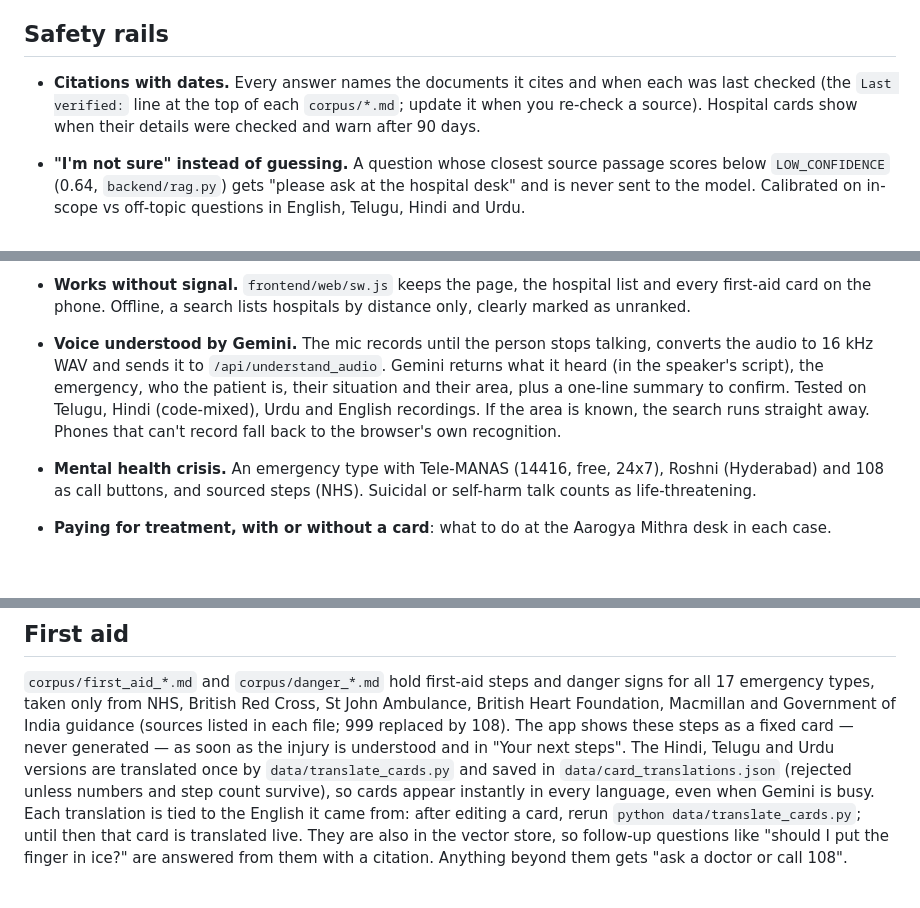
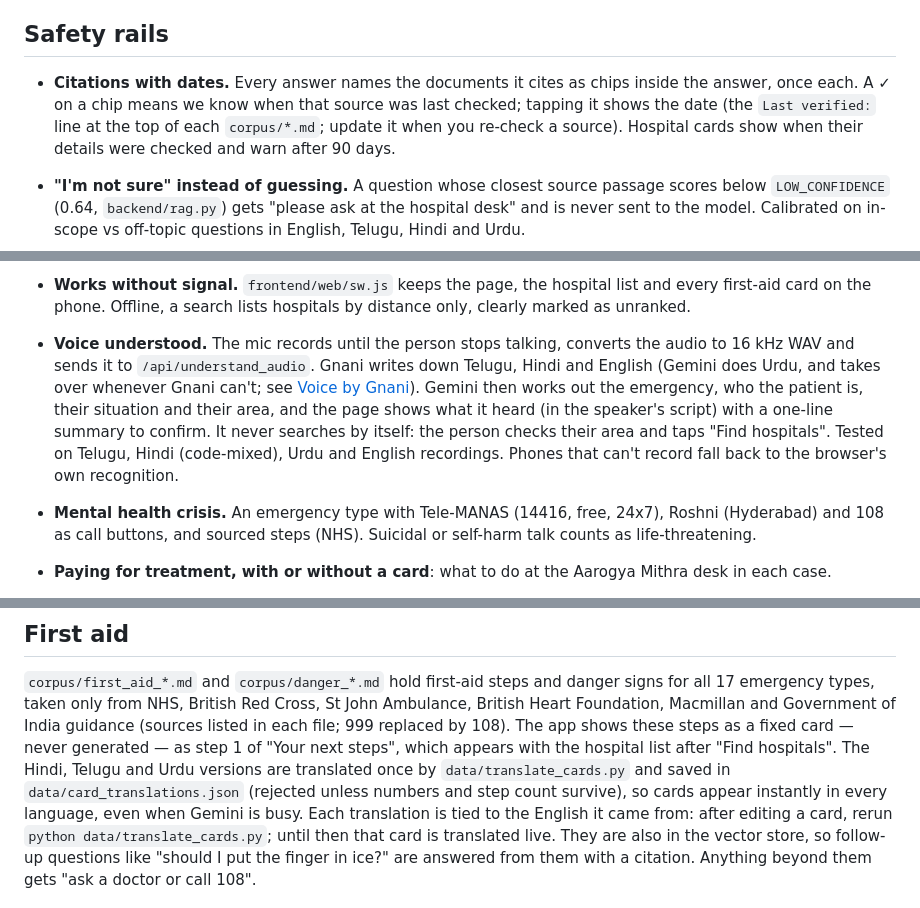
Before and after one commit to maimunaafrah341-maker/raahat, a Markdown page: README.md, 3 parts joined by grey strips. Drawn GitHub-style; blank space fills up the shorter version.

Commit message:
Bring the README up to date: voice through Gnani with no automatic search, source chips with dates on tap, first aid in the next steps, the iPhone recording fix, and the current number of sources

```diff
--- a/README.md
+++ b/README.md
@@ -67,8 +67,9 @@ Two optional settings for collecting validation data:
 
 ## Safety rails
 
-- **Citations with dates.** Every answer names the documents it cites and when each was last checked
-  (the `Last verified:` line at the top of each `corpus/*.md`; update it when you re-check a source).
+- **Citations with dates.** Every answer names the documents it cites as chips inside the answer, once each.
+  A ✓ on a chip means we know when that source was last checked; tapping it shows the date (the
+  `Last verified:` line at the top of each `corpus/*.md`; update it when you re-check a source).
   Hospital cards show when their details were checked and warn after 90 days.
 - **"I'm not sure" instead of guessing.** A question whose closest source passage scores below
   `LOW_CONFIDENCE` (0.64, `backend/rag.py`) gets "please ask at the hospital desk" and is never sent to
@@ -85,11 +86,13 @@ Two optional settings for collecting validation data:
 - **Works without signal.** `frontend/web/sw.js` keeps the page, the hospital list and every first-aid
   card on the phone. Offline, a search lists hospitals by distance only, clearly marked as unranked.
 
-- **Voice understood by Gemini.** The mic records until the person stops talking, converts the audio to
-  16 kHz WAV and sends it to `/api/understand_audio`. Gemini returns what it heard (in the speaker's
-  script), the emergency, who the patient is, their situation and their area, plus a one-line summary
-  to confirm. Tested on Telugu, Hindi (code-mixed), Urdu and English recordings. If the area is known,
-  the search runs straight away. Phones that can't record fall back to the browser's own recognition.
+- **Voice understood.** The mic records until the person stops talking, converts the audio to 16 kHz WAV
+  and sends it to `/api/understand_audio`. Gnani writes down Telugu, Hindi and English (Gemini does Urdu, and
+  takes over whenever Gnani can't; see [Voice by Gnani](#voice-by-gnani)). Gemini then works out the
+  emergency, who the patient is, their situation and their area, and the page shows what it heard (in the
+  speaker's script) with a one-line summary to confirm. It never searches by itself: the person checks their
+  area and taps "Find hospitals". Tested on Telugu, Hindi (code-mixed), Urdu and English recordings. Phones
+  that can't record fall back to the browser's own recognition.
 - **Mental health crisis.** An emergency type with Tele-MANAS (14416, free, 24x7), Roshni (Hyderabad)
   and 108 as call buttons, and sourced steps (NHS). Suicidal or self-harm talk counts as life-threatening.
 - **Paying for treatment, with or without a card**: what to do at the Aarogya Mithra desk in each case.
@@ -274,8 +281,8 @@ Known limits:
 `corpus/first_aid_*.md` and `corpus/danger_*.md` hold first-aid steps and danger signs for all 17 emergency types,
 taken only from NHS, British Red Cross, St John Ambulance, British Heart Foundation, Macmillan and Government of India
 guidance (sources listed in each file; 999 replaced by 108).
-The app shows these steps as a fixed card — never generated — as soon as the injury is understood and in
-"Your next steps". The Hindi, Telugu and Urdu versions are translated once by `data/translate_cards.py` and saved in
+The app shows these steps as a fixed card — never generated — as step 1 of "Your next steps", which appears
+with the hospital list after "Find hospitals". The Hindi, Telugu and Urdu versions are translated once by `data/translate_cards.py` and saved in
 `data/card_translations.json` (rejected unless numbers and step count survive), so cards appear instantly in every
 language, even when Gemini is busy. Each translation is tied to the English it came from: after editing a card,
 rerun `python data/translate_cards.py`; until then that card is translated live.
```
Also changed, not shown: other parts of README.md (+8 -2 lines).
